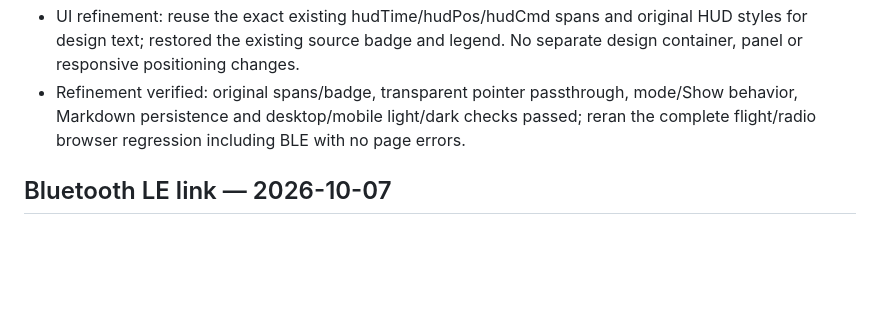
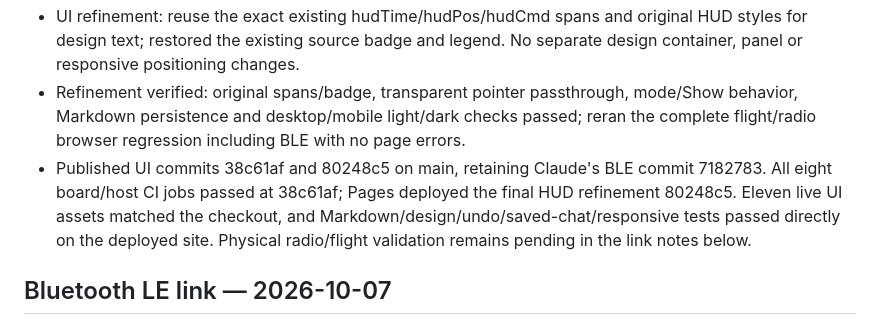
Before and after one commit to mrtksn/liftlab, a Markdown page: docs/TODO.md, the part around the change. Rendered like a GitHub page; blank space fills up the shorter version.

Commit message:
Record Markdown and design HUD publication verification

```diff
--- a/docs/TODO.md
+++ b/docs/TODO.md
@@ -8,6 +8,7 @@
 - Passed: Markdown formatting/sanitization/cache updates and saved-chat reload; design equations, drained/damaged live-state independence, unknown mass, prop/output edits, empty motors, mode/Show transitions and actual edit/undo; desktop/mobile light/dark layout and transparent pointer passthrough. Full flight/radio browser regression (including BLE), physics/formula, wiring/install/agent and C preset checks passed. Native firmware artifacts are unchanged. Publishing with Claude's BLE work; verify CI, Pages and live assets after push.
 - UI refinement: reuse the exact existing hudTime/hudPos/hudCmd spans and original HUD styles for design text; restored the existing source badge and legend. No separate design container, panel or responsive positioning changes.
 - Refinement verified: original spans/badge, transparent pointer passthrough, mode/Show behavior, Markdown persistence and desktop/mobile light/dark checks passed; reran the complete flight/radio browser regression including BLE with no page errors.
+- Published UI commits 38c61af and 80248c5 on main, retaining Claude's BLE commit 7182783. All eight board/host CI jobs passed at 38c61af; Pages deployed the final HUD refinement 80248c5. Eleven live UI assets matched the checkout, and Markdown/design/undo/saved-chat/responsive tests passed directly on the deployed site. Physical radio/flight validation remains pending in the link notes below.
 
 ## Bluetooth LE link — 2026-10-07
 - Link kind `ble` (RLINK_BLE=5), `radio=ble` + `bind=`. `runner/esp_radio/radio_ble.c` (NimBLE): drone = peripheral (128-bit service, UP write-no-rsp / DOWN notify, advertising with mfg data 0xFFFF + 4-byte SipHash mark of the phrase); ground = central (scan for the mark, connect 7.5–15 ms interval, 1 s supervision timeout, MTU 256, subscribe). plink packets up to min(250, MTU−3), 64 before the exchange.
```
